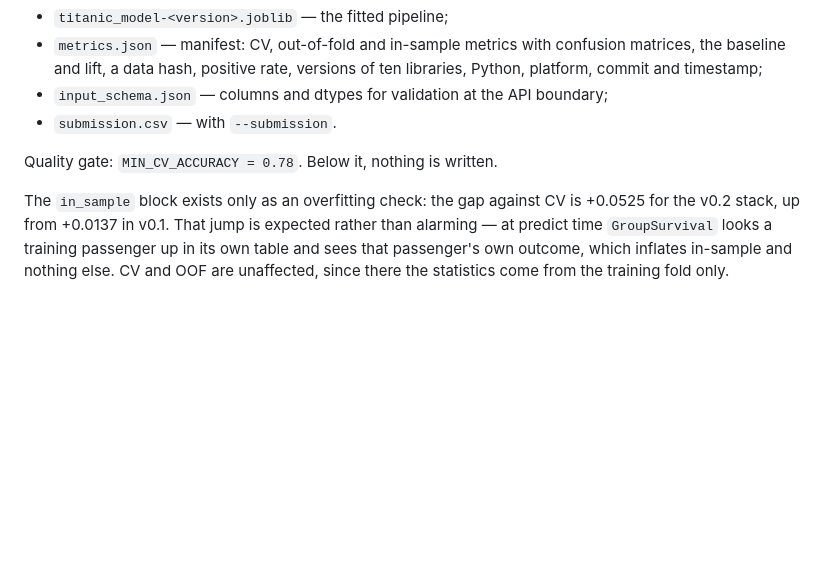
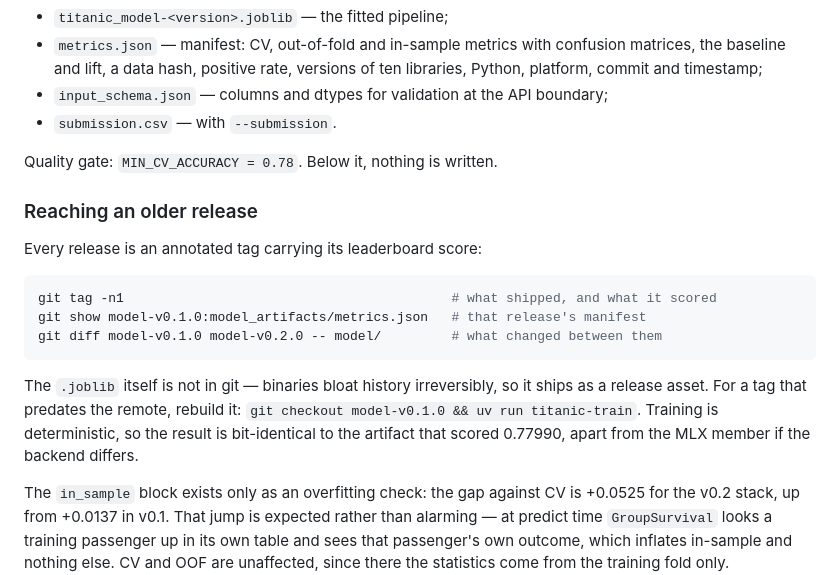
Before and after one commit to voffkal/titanic-mlops, a Markdown page: README.md, the part around the change. Drawn GitHub-style; blank space fills up the shorter version.

Commit message:
docs: how to reach an older release

````diff
--- a/README.md
+++ b/README.md
@@ -398,6 +398,22 @@ A single shared CV object is the first thing to fix when porting research code.
 
 Quality gate: `MIN_CV_ACCURACY = 0.78`. Below it, nothing is written.
 
+### Reaching an older release
+
+Every release is an annotated tag carrying its leaderboard score:
+
+```bash
+git tag -n1                                          # what shipped, and what it scored
+git show model-v0.1.0:model_artifacts/metrics.json   # that release's manifest
+git diff model-v0.1.0 model-v0.2.0 -- model/         # what changed between them
+```
+
+The `.joblib` itself is not in git — binaries bloat history irreversibly, so it
+ships as a release asset. For a tag that predates the remote, rebuild it:
+`git checkout model-v0.1.0 && uv run titanic-train`. Training is deterministic,
+so the result is bit-identical to the artifact that scored 0.77990, apart from
+the MLX member if the backend differs.
+
 The `in_sample` block exists only as an overfitting check: the gap against CV
 is +0.0525 for the v0.2 stack, up from +0.0137 in v0.1. That jump is expected
 rather than alarming — at predict time `GroupSurvival` looks a training
````
